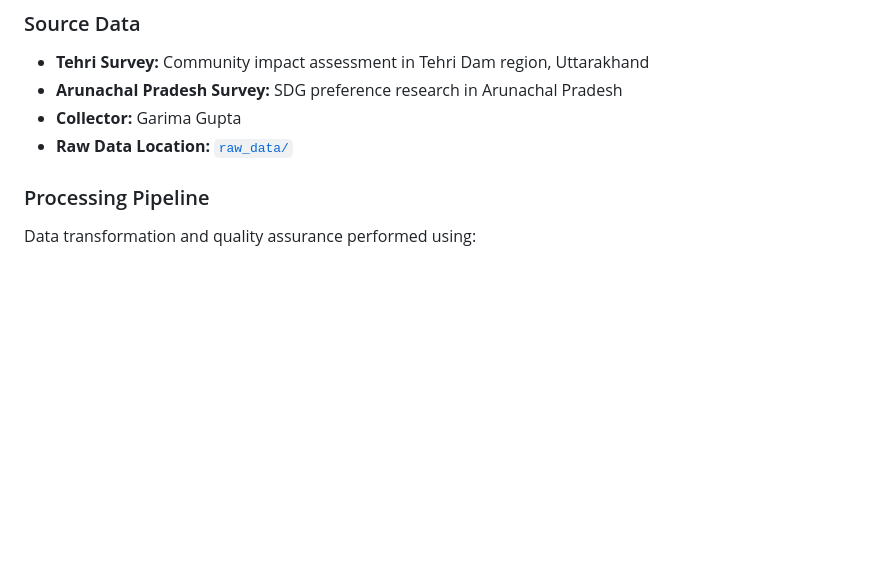
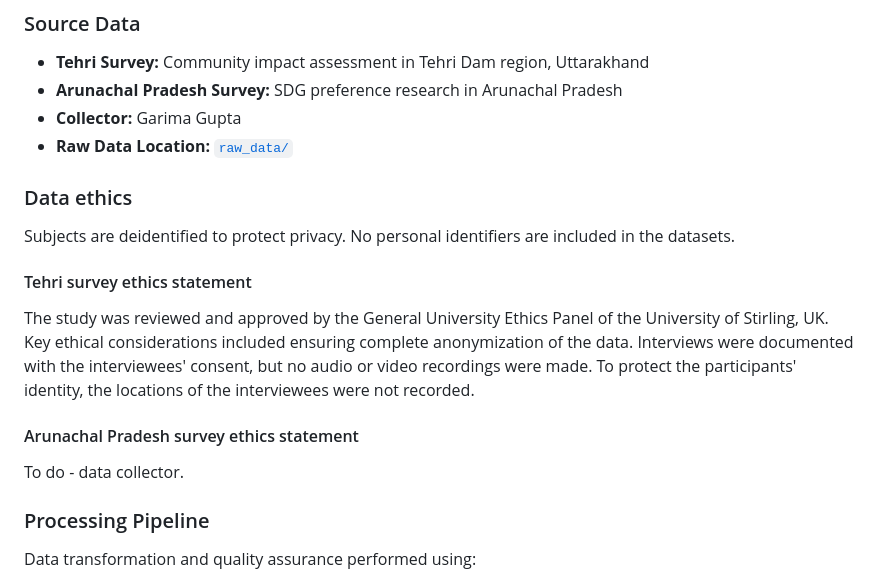
Before and after one commit to softloud/giveadam, a Markdown page: data/README.md, the part around the change. GitHub-like rendering; blank space fills up the shorter version.

Commit message:
close #10 still need arunachal statement to cover ethics

```diff
--- a/data/README.md
+++ b/data/README.md
@@ -80,6 +80,18 @@ This directory contains analysis-ready datasets derived from survey data on the
 - **Arunachal Pradesh Survey:** SDG preference research in Arunachal Pradesh
 - **Collector:** Garima Gupta
 - **Raw Data Location:** [`raw_data/`](../raw_data/)
+
+### Data ethics
+
+Subjects are deidentified to protect privacy. No personal identifiers are included in the datasets.
+
+#### Tehri survey ethics statement
+
+The study was reviewed and approved by the General University Ethics Panel of the University of Stirling, UK. Key ethical considerations included ensuring complete anonymization of the data. Interviews were documented with the interviewees' consent, but no audio or video recordings were made. To protect the participants' identity, the locations of the interviewees were not recorded.
+
+#### Arunachal Pradesh survey ethics statement
+
+To do - data collector.
 
 ### Processing Pipeline
 Data transformation and quality assurance performed using:
```
